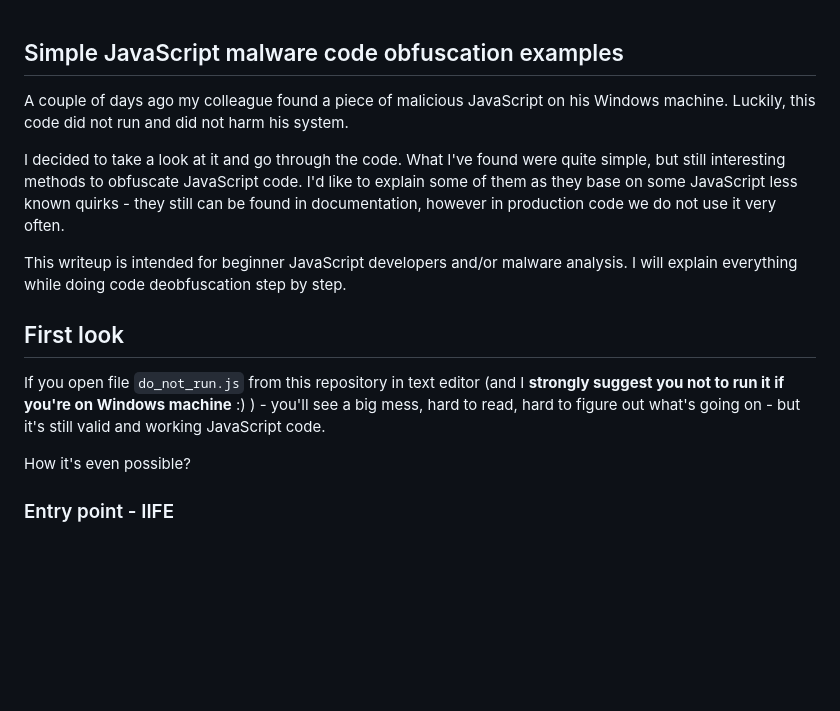
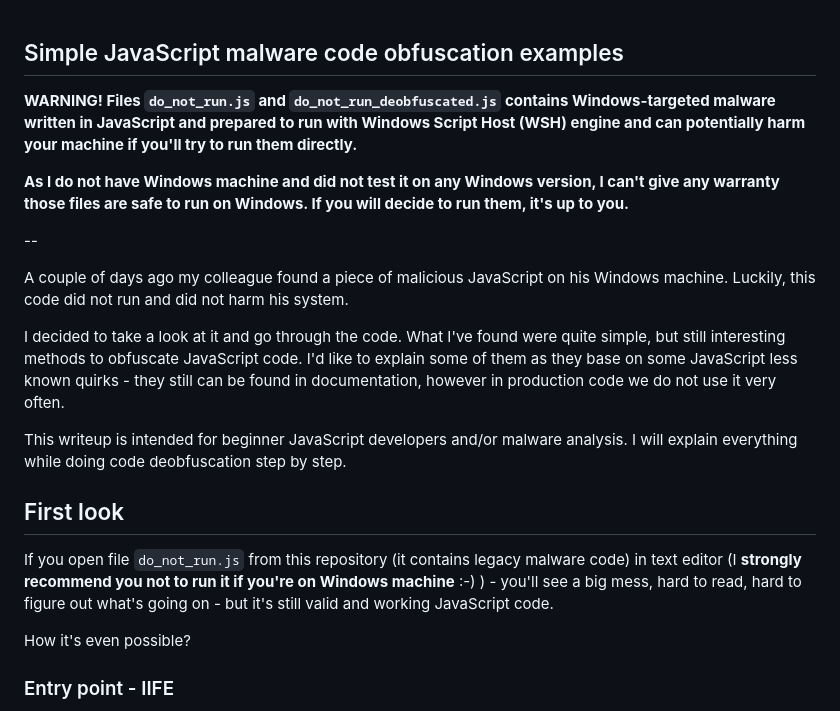
Before and after one commit to bl4de/research, a Markdown page: javascript-malware-obfuscation/Simple_JavaScript_malware_code_obfuscation_examples.md, the part around the change printed below. GitHub-like rendering; blank space fills up the shorter version.

````diff
--- a/javascript-malware-obfuscation/Simple_JavaScript_malware_code_obfuscation_examples.md
+++ b/javascript-malware-obfuscation/Simple_JavaScript_malware_code_obfuscation_examples.md
@@ -1,4 +1,11 @@
 ## Simple JavaScript malware code obfuscation examples
+
+__WARNING! Files ```do_not_run.js``` and ```do_not_run_deobfuscated.js``` contains Windows-targeted malware written in JavaScript and prepared to run with Windows Script Host (WSH) engine and can potentially harm your machine if you'll try to run them directly.__
+
+__As I do not have Windows machine and did not test it on any Windows version, I can't give any warranty those files are safe to run on Windows. If you will decide to run them, it's up to you.__
+
+--
+
 
 A couple of days ago my colleague found a piece of malicious JavaScript on his Windows machine. Luckily, this code did not run and did not harm his system.
 
@@ -8,7 +15,7 @@ This writeup is intended for beginner JavaScript developers and/or malware analy
 
 ## First look
 
-If you open file ```do_not_run.js``` from this repository in text editor (and I __strongly suggest you not to run it if you're on Windows machine__ :) ) - you'll see a big mess, hard to read, hard to figure out what's going on - but it's still valid and working JavaScript code.
+If you open file ```do_not_run.js``` from this repository (it contains legacy malware code) in text editor (I __strongly recommend you not to run it if you're on Windows machine__ :-) ) - you'll see a big mess, hard to read, hard to figure out what's going on - but it's still valid and working JavaScript code.
 
 How it's even possible?
 
````
Also changed, not shown: other parts of javascript-malware-obfuscation/Simple_JavaScript_malware_code_obfuscation_examples.md (+117 -4 lines), javascript-malware-obfuscation/assets/function.png (added), 1 other file.
